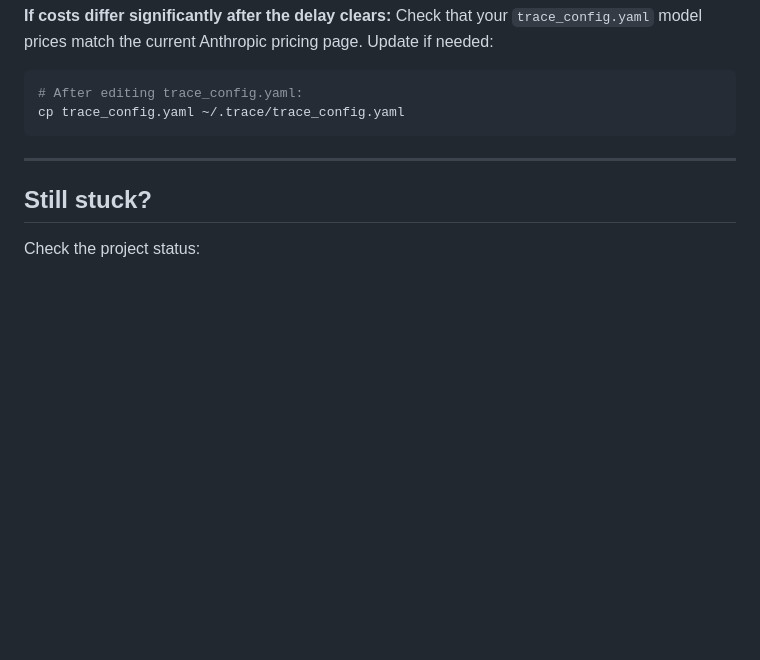
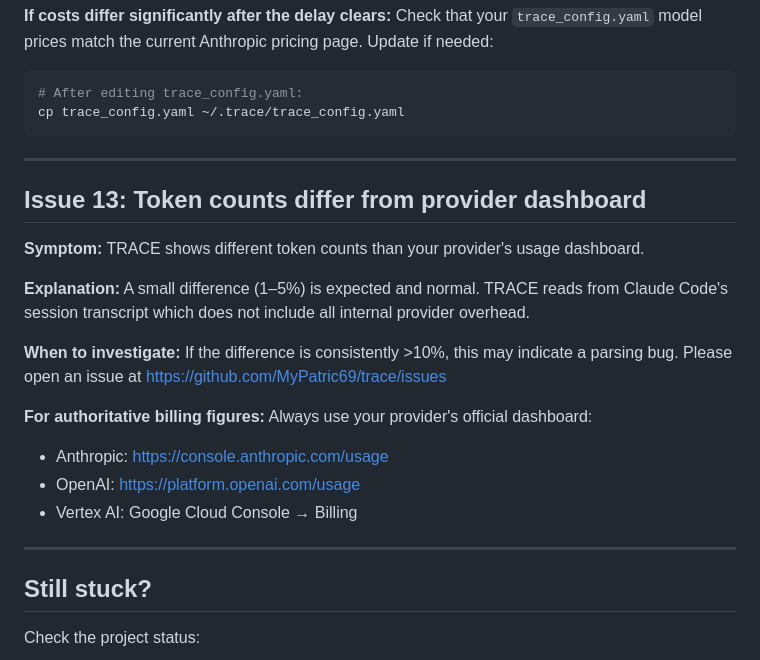
Before and after one commit to MyPatric69/trace, a Markdown page: TROUBLESHOOTING.md, the part around the change. GitHub-like rendering; blank space fills up the shorter version.

Commit message:
docs: add token accuracy disclaimer to README and TROUBLESHOOTING

```diff
--- a/TROUBLESHOOTING.md
+++ b/TROUBLESHOOTING.md
@@ -446,6 +446,30 @@ cp trace_config.yaml ~/.trace/trace_config.yaml
 
 ---
 
+## Issue 13: Token counts differ from provider dashboard
+
+**Symptom:**
+TRACE shows different token counts than your
+provider's usage dashboard.
+
+**Explanation:**
+A small difference (1–5%) is expected and normal.
+TRACE reads from Claude Code's session transcript
+which does not include all internal provider overhead.
+
+**When to investigate:**
+If the difference is consistently >10%, this may
+indicate a parsing bug. Please open an issue at
+https://github.com/MyPatric69/trace/issues
+
+**For authoritative billing figures:**
+Always use your provider's official dashboard:
+- Anthropic: https://console.anthropic.com/usage
+- OpenAI: https://platform.openai.com/usage
+- Vertex AI: Google Cloud Console → Billing
+
+---
+
 ## Still stuck?
 
 Check the project status:
```
Also changed, not shown: AI_CONTEXT.md (+1 -1 lines), 1 other file.
